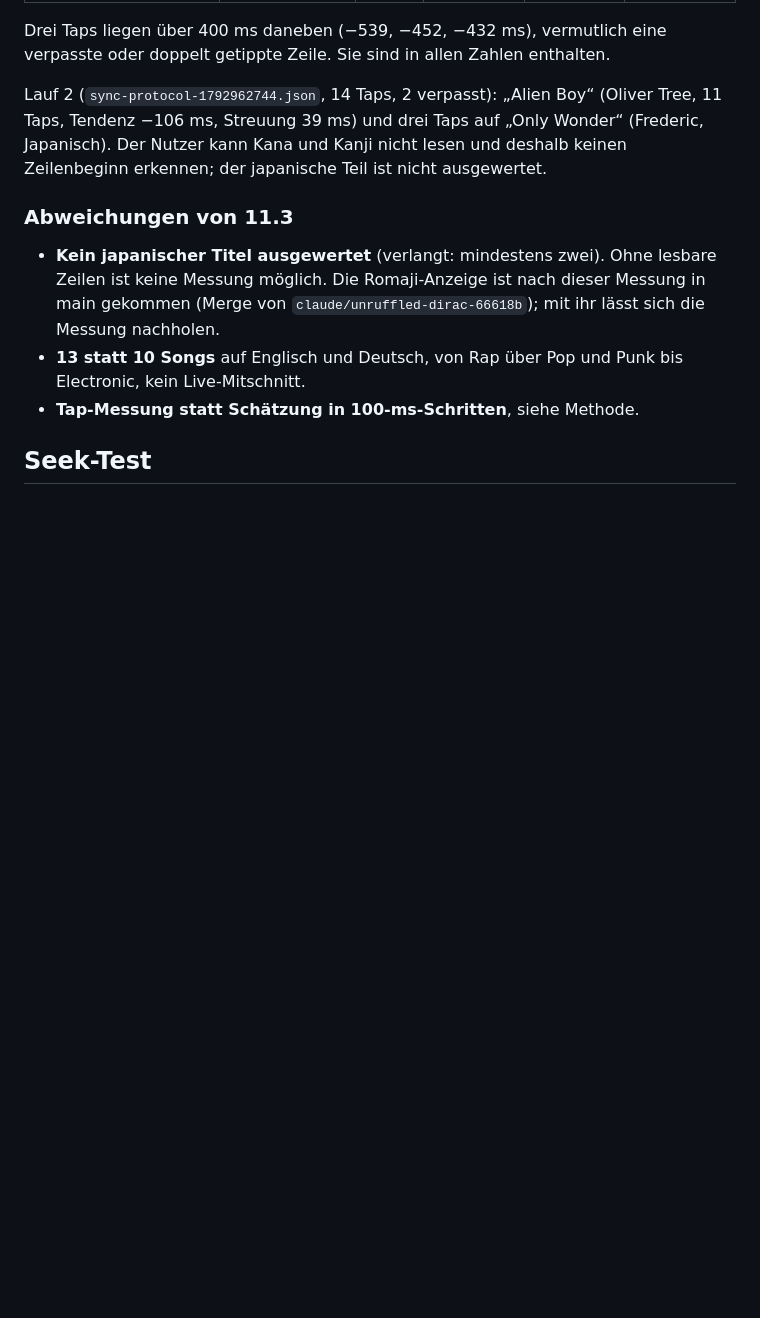
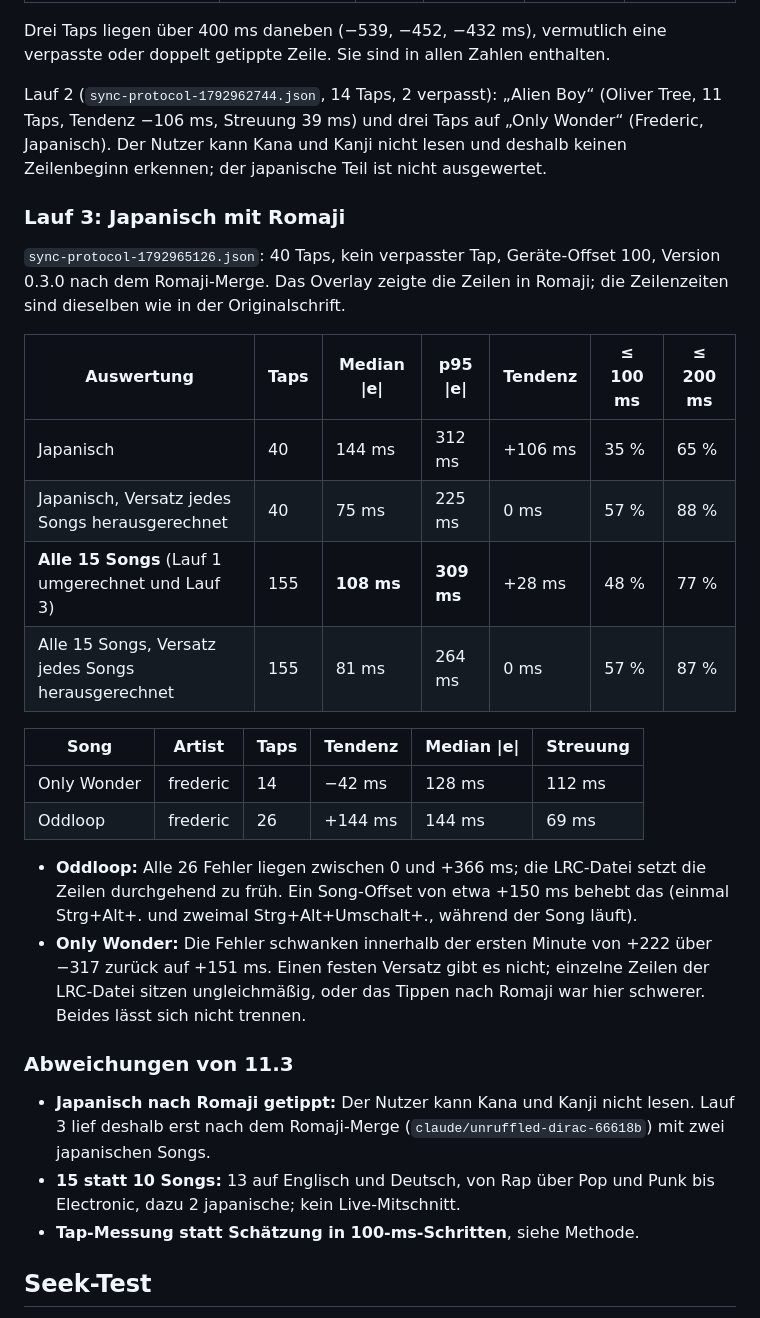
Before and after one commit to HeiligerHoly/LyricHub, a Markdown page: docs/sync-report.md, the part around one of its changes. Drawn GitHub-style; blank space fills up the shorter version.

```diff
--- a/docs/sync-report.md
+++ b/docs/sync-report.md
@@ -67,10 +67,29 @@ Drei Taps liegen über 400 ms daneben (−539, −452, −432 ms), vermutlich ei
 
 Lauf 2 (`sync-protocol-1792962744.json`, 14 Taps, 2 verpasst): „Alien Boy“ (Oliver Tree, 11 Taps, Tendenz −106 ms, Streuung 39 ms) und drei Taps auf „Only Wonder“ (Frederic, Japanisch). Der Nutzer kann Kana und Kanji nicht lesen und deshalb keinen Zeilenbeginn erkennen; der japanische Teil ist nicht ausgewertet.
 
+### Lauf 3: Japanisch mit Romaji
+
+`sync-protocol-1792965126.json`: 40 Taps, kein verpasster Tap, Geräte-Offset 100, Version 0.3.0 nach dem Romaji-Merge. Das Overlay zeigte die Zeilen in Romaji; die Zeilenzeiten sind dieselben wie in der Originalschrift.
+
+| Auswertung | Taps | Median \|e\| | p95 \|e\| | Tendenz | ≤ 100 ms | ≤ 200 ms |
+|---|---|---|---|---|---|---|
+| Japanisch | 40 | 144 ms | 312 ms | +106 ms | 35 % | 65 % |
+| Japanisch, Versatz jedes Songs herausgerechnet | 40 | 75 ms | 225 ms | 0 ms | 57 % | 88 % |
+| **Alle 15 Songs** (Lauf 1 umgerechnet und Lauf 3) | 155 | **108 ms** | **309 ms** | +28 ms | 48 % | 77 % |
+| Alle 15 Songs, Versatz jedes Songs herausgerechnet | 155 | 81 ms | 264 ms | 0 ms | 57 % | 87 % |
+
+| Song | Artist | Taps | Tendenz | Median \|e\| | Streuung |
+|---|---|---|---|---|---|
+| Only Wonder | frederic | 14 | −42 ms | 128 ms | 112 ms |
+| Oddloop | frederic | 26 | +144 ms | 144 ms | 69 ms |
+
+- **Oddloop:** Alle 26 Fehler liegen zwischen 0 und +366 ms; die LRC-Datei setzt die Zeilen durchgehend zu früh. Ein Song-Offset von etwa +150 ms behebt das (einmal Strg+Alt+. und zweimal Strg+Alt+Umschalt+., während der Song läuft).
+- **Only Wonder:** Die Fehler schwanken innerhalb der ersten Minute von +222 über −317 zurück auf +151 ms. Einen festen Versatz gibt es nicht; einzelne Zeilen der LRC-Datei sitzen ungleichmäßig, oder das Tippen nach Romaji war hier schwerer. Beides lässt sich nicht trennen.
+
 ### Abweichungen von 11.3
 
-- **Kein japanischer Titel ausgewertet** (verlangt: mindestens zwei). Ohne lesbare Zeilen ist keine Messung möglich. Die Romaji-Anzeige ist nach dieser Messung in main gekommen (Merge von `claude/unruffled-dirac-66618b`); mit ihr lässt sich die Messung nachholen.
-- **13 statt 10 Songs** auf Englisch und Deutsch, von Rap über Pop und Punk bis Electronic, kein Live-Mitschnitt.
+- **Japanisch nach Romaji getippt:** Der Nutzer kann Kana und Kanji nicht lesen. Lauf 3 lief deshalb erst nach dem Romaji-Merge (`claude/unruffled-dirac-66618b`) mit zwei japanischen Songs.
+- **15 statt 10 Songs:** 13 auf Englisch und Deutsch, von Rap über Pop und Punk bis Electronic, dazu 2 japanische; kein Live-Mitschnitt.
 - **Tap-Messung statt Schätzung in 100-ms-Schritten**, siehe Methode.
 
 ## Seek-Test
```
Also changed, not shown: other parts of docs/sync-report.md (+4 -4 lines), PLAN.md (+1 -1 lines), docs/phase3.md (+5 -5 lines).
